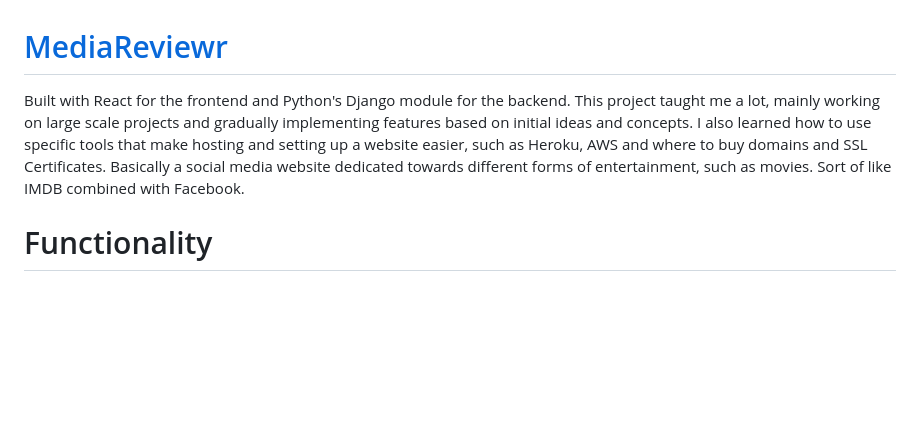
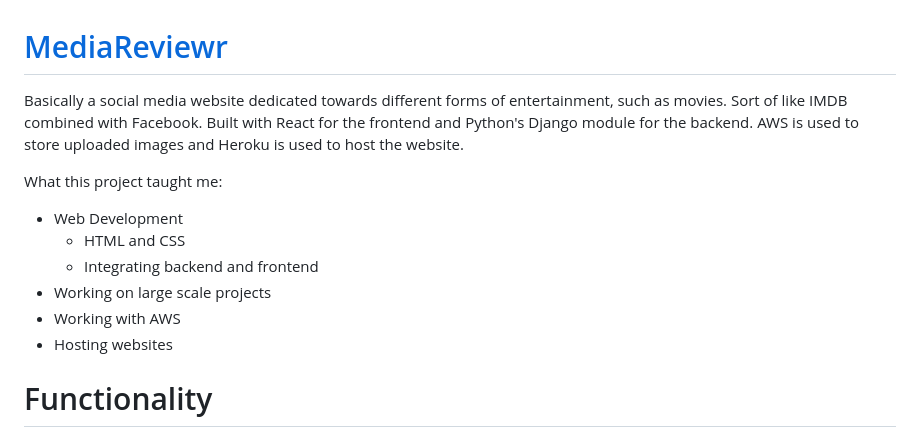
Before and after one commit to 03axdov/www.mediareviewr.com, a Markdown page: README.md, the part around the change. Drawn GitHub-style; blank space fills up the shorter version.

```diff
--- a/README.md
+++ b/README.md
@@ -1,6 +1,15 @@
 # <a href="https://www.mediareviewr.com/">MediaReviewr</a>
 
-Built with React for the frontend and Python's Django module for the backend. This project taught me a lot, mainly working on large scale projects and gradually implementing features based on initial ideas and concepts. I also learned how to use specific tools that make hosting and setting up a website easier, such as Heroku, AWS and where to buy domains and SSL Certificates. Basically a social media website dedicated towards different forms of entertainment, such as movies. Sort of like IMDB combined with Facebook.
+Basically a social media website dedicated towards different forms of entertainment, such as movies. Sort of like IMDB combined with Facebook.
+Built with React for the frontend and Python's Django module for the backend. AWS is used to store uploaded images and Heroku is used to host the website.
+
+What this project taught me:
+  - Web Development
+    - HTML and CSS
+    - Integrating backend and frontend
+  - Working on large scale projects
+  - Working with AWS
+  - Hosting websites
 
 # Functionality
 ## Accounts:
```
